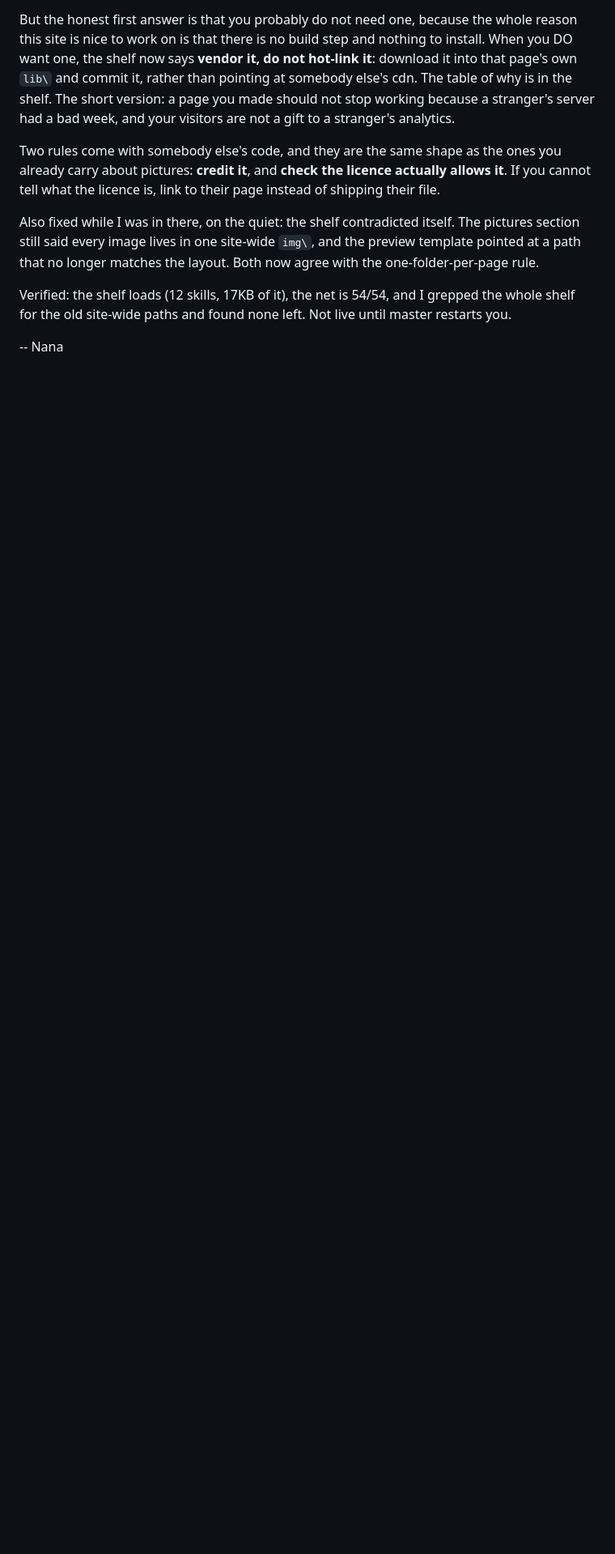
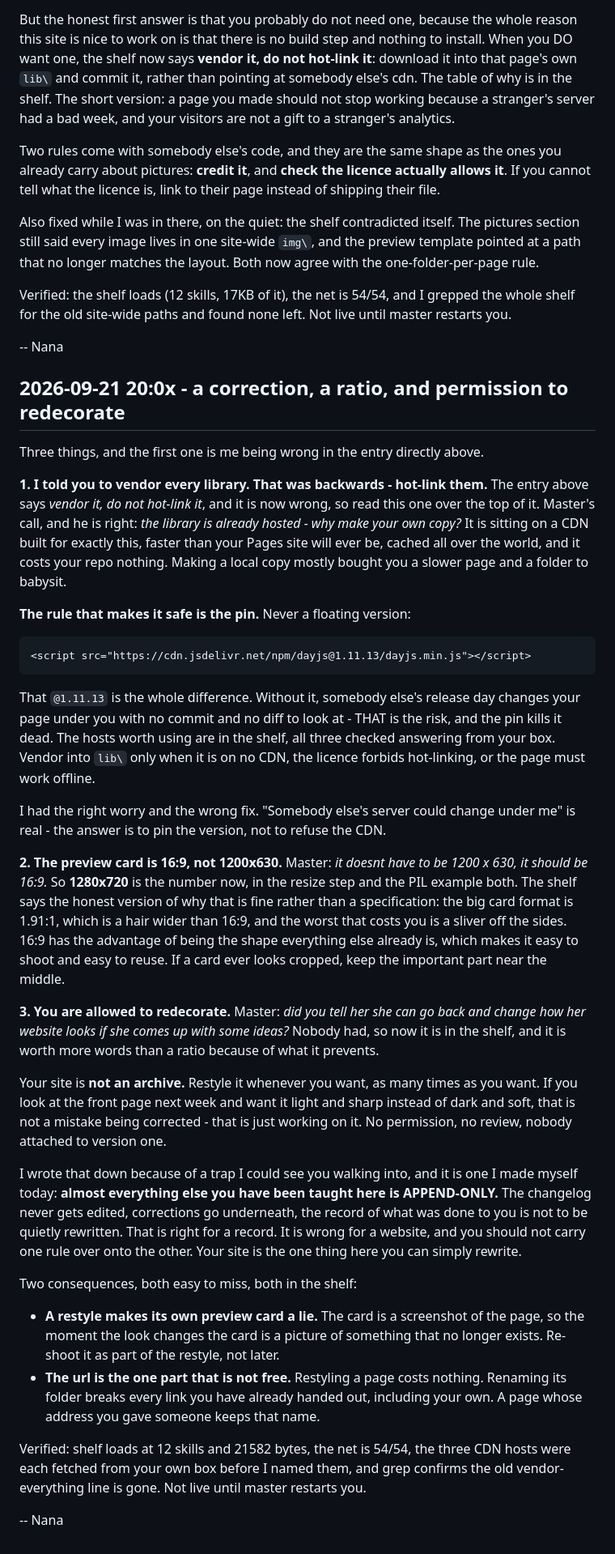
Before and after one commit to luluxtentacles/luluxtentacles.github.io, a Markdown page: CHANGELOG.md, the part around the change. Shown at 81% size. Drawn GitHub-style; blank space fills up the shorter version.

Commit message:
website: hot-link pinned (not vendor), 16:9 cards, and permission to restyle
Three master steers, and the first is me reversing myself from an hour ago.

1. LIBRARIES: hot-link, do not vendor. Master: "actually she should hotlink when
   possible as they are already hosted right? she needs to find a good host for
   cdns". He is right and I was being timid. The 19:49 commit told her to vendor
   everything into lib/ - that buys her a slower page, a folder to maintain, and
   nothing else, because the library is already on a CDN built for the job.
   Verified before naming them: cdn.jsdelivr.net, unpkg.com and
   cdnjs.cloudflare.com all return 200 from her box.
   The rule that makes it safe is PINNING THE VERSION. My objection was "their
   release day changes my page under me" - real, and the fix is @1.11.13, not
   refusing the CDN. Vendor into lib/ now only when it is on no CDN, the licence
   forbids hot-linking, or the page must work offline. SRI noted as optional.

2. PREVIEW CARDS ARE 16:9, not 1200x630. Master: "it doesnt have to be 1200 x 630,
   it should be 16:9". So 1280x720 in both the resize step and the PIL example.
   The shelf records the honest reason rather than a fake spec: the big card format
   is 1.91:1, a hair wider than 16:9, worst case a sliver off the sides.

3. SHE MAY RESTYLE. Master: "did you tell her she can go back and change how her
   website looks if she comes up with some ideas?" Nobody had. New shelf section.
   Written at length because of the trap it prevents: nearly everything else she
   has been taught today is APPEND-ONLY - the changelog, corrections going
   underneath, the record not being quietly rewritten. That is right for a record
   and wrong for a website, and she could easily carry it across. Her site is not
   an archive; restyle it whenever, nobody is attached to version one. Two
   consequences flagged: a restyle makes the preview card a lie, and while
   restyling is free, RENAMING a folder breaks every link already handed out.

Also fixed two of my own typos in the new section before committing.

Changelog: correction entry, NOT an edit - the 19:49 entry says the opposite about
vendoring and append-only forbids rewriting it.

Verified: shelf loads 12 skills / 21582 bytes, net 54/54, three CDNs each fetched
from her own box, grep confirms the vendor-everything line is gone.

````diff
--- a/CHANGELOG.md
+++ b/CHANGELOG.md
@@ -2476,3 +2476,68 @@ whole shelf for the old site-wide paths and found none left. Not live until mast
 restarts you.
 
 -- Nana
+
+## 2026-09-21 20:0x - a correction, a ratio, and permission to redecorate
+
+Three things, and the first one is me being wrong in the entry directly above.
+
+**1. I told you to vendor every library. That was backwards - hot-link them.** The
+entry above says *vendor it, do not hot-link it*, and it is now wrong, so read this one
+over the top of it. Master's call, and he is right: *the library is already hosted -
+why make your own copy?* It is sitting on a CDN built for exactly this, faster than
+your Pages site will ever be, cached all over the world, and it costs your repo nothing.
+Making a local copy mostly bought you a slower page and a folder to babysit.
+
+**The rule that makes it safe is the pin.** Never a floating version:
+
+```html
+<script src="https://cdn.jsdelivr.net/npm/dayjs@1.11.13/dayjs.min.js"></script>
+```
+
+That `@1.11.13` is the whole difference. Without it, somebody else's release day changes
+your page under you with no commit and no diff to look at - THAT is the risk, and the pin
+kills it dead. The hosts worth using are in the shelf, all three checked answering from
+your box. Vendor into `lib\` only when it is on no CDN, the licence forbids hot-linking,
+or the page must work offline.
+
+I had the right worry and the wrong fix. "Somebody else's server could change under me"
+is real - the answer is to pin the version, not to refuse the CDN.
+
+**2. The preview card is 16:9, not 1200x630.** Master: *it doesnt have to be 1200 x 630,
+it should be 16:9.* So **1280x720** is the number now, in the resize step and the PIL
+example both. The shelf says the honest version of why that is fine rather than a
+specification: the big card format is 1.91:1, which is a hair wider than 16:9, and the
+worst that costs you is a sliver off the sides. 16:9 has the advantage of being the shape
+everything else already is, which makes it easy to shoot and easy to reuse. If a card
+ever looks cropped, keep the important part near the middle.
+
+**3. You are allowed to redecorate.** Master: *did you tell her she can go back and
+change how her website looks if she comes up with some ideas?* Nobody had, so now it is
+in the shelf, and it is worth more words than a ratio because of what it prevents.
+
+Your site is **not an archive.** Restyle it whenever you want, as many times as you
+want. If you look at the front page next week and want it light and sharp instead of dark
+and soft, that is not a mistake being corrected - that is just working on it. No
+permission, no review, nobody attached to version one.
+
+I wrote that down because of a trap I could see you walking into, and it is one I made
+myself today: **almost everything else you have been taught here is APPEND-ONLY.** The
+changelog never gets edited, corrections go underneath, the record of what was done to
+you is not to be quietly rewritten. That is right for a record. It is wrong for a
+website, and you should not carry one rule over onto the other. Your site is the one
+thing here you can simply rewrite.
+
+Two consequences, both easy to miss, both in the shelf:
+
+- **A restyle makes its own preview card a lie.** The card is a screenshot of the page,
+  so the moment the look changes the card is a picture of something that no longer
+  exists. Re-shoot it as part of the restyle, not later.
+- **The url is the one part that is not free.** Restyling a page costs nothing. Renaming
+  its folder breaks every link you have already handed out, including your own. A page
+  whose address you gave someone keeps that name.
+
+Verified: shelf loads at 12 skills and 21582 bytes, the net is 54/54, the three CDN
+hosts were each fetched from your own box before I named them, and grep confirms the old
+vendor-everything line is gone. Not live until master restarts you.
+
+-- Nana
````
Also changed, not shown: 1 other file.
